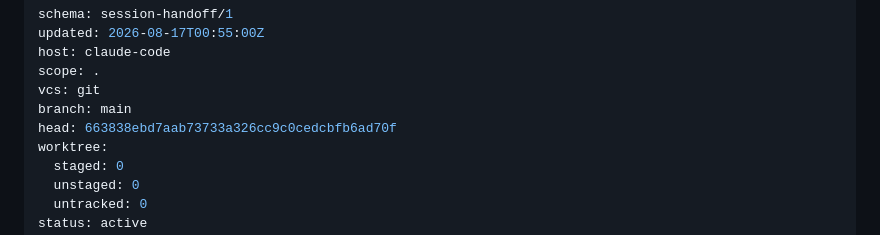
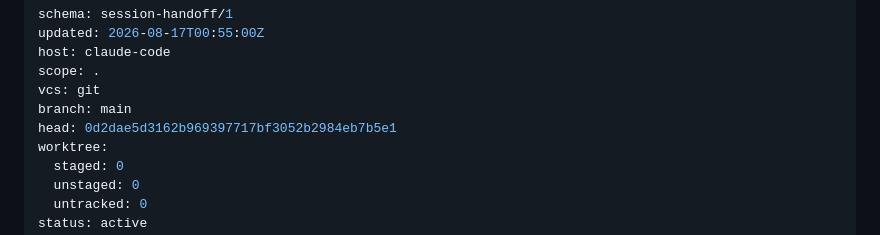
Before and after one commit to zf6fm64s8j-bit/elliebfit-site, a Markdown page: HANDOFF.md, the part around the change. Drawn GitHub-style.

Commit message:
Stamp handoff head

```diff
--- a/HANDOFF.md
+++ b/HANDOFF.md
@@ -5,7 +5,7 @@ host: claude-code
 scope: .
 vcs: git
 branch: main
-head: 663838ebd7aab73733a326cc9c0cedcbfb6ad70f
+head: 0d2dae5d3162b969397717bf3052b2984eb7b5e1
 worktree:
   staged: 0
   unstaged: 0
```
